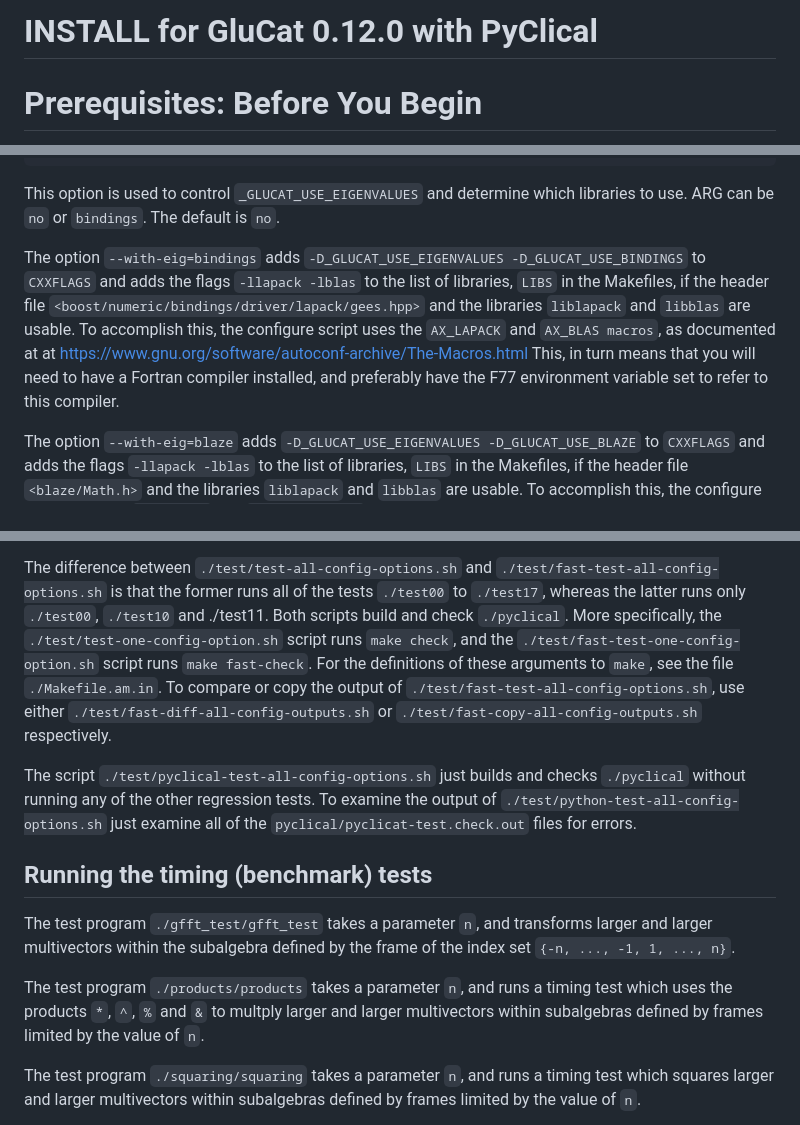
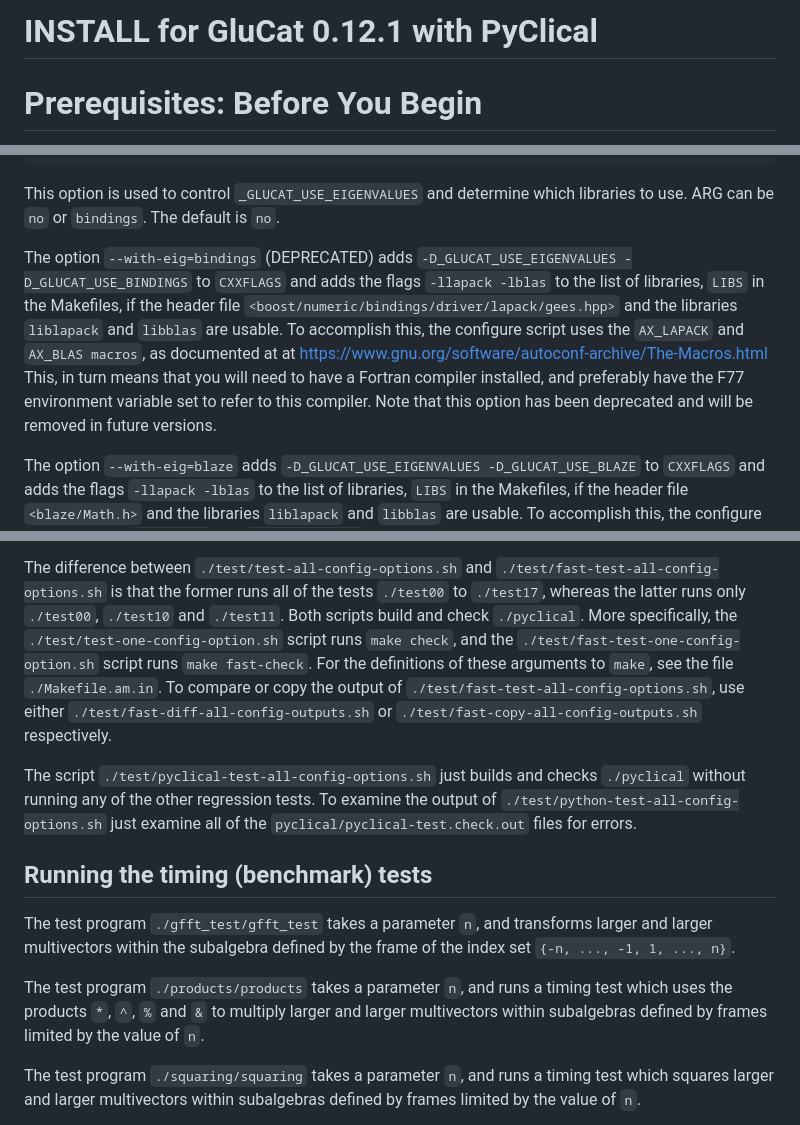
Before and after one commit to penguian/glucat, a Markdown page: INSTALL.md, 3 parts joined by grey strips. GitHub-like rendering.

```diff
--- a/INSTALL.md
+++ b/INSTALL.md
@@ -1,4 +1,4 @@
-INSTALL for GluCat 0.12.0 with PyClical
+INSTALL for GluCat 0.12.1 with PyClical
 ========================================
 
 Prerequisites: Before You Begin
@@ -341,7 +341,7 @@ You will also need to ensure that the include path used by the compiler sees
 This option is used to control `_GLUCAT_USE_EIGENVALUES` and determine which
 libraries to use. ARG can be `no` or `bindings`. The default is `no`.
 
-The option `--with-eig=bindings` adds
+The option `--with-eig=bindings` (DEPRECATED) adds
 `-D_GLUCAT_USE_EIGENVALUES -D_GLUCAT_USE_BINDINGS` to `CXXFLAGS` and adds the
 flags `-llapack -lblas` to the list of libraries, `LIBS` in the
 Makefiles, if the header file `<boost/numeric/bindings/driver/lapack/gees.hpp>`
@@ -350,6 +350,7 @@ configure script uses the `AX_LAPACK` and `AX_BLAS macros`, as documented at
 at https://www.gnu.org/software/autoconf-archive/The-Macros.html
 This, in turn means that you will need to have a Fortran compiler installed,
 and preferably have the F77 environment variable set to refer to this compiler.
+Note that this option has been deprecated and will be removed in future versions.
 
 The option `--with-eig=blaze` adds `-D_GLUCAT_USE_EIGENVALUES -D_GLUCAT_USE_BLAZE`
 to `CXXFLAGS` and adds the flags `-llapack -lblas` to the list of libraries,
@@ -759,7 +760,7 @@ comparisons. To do so, run the script `./test/copy-all-config-outputs.sh`.
 The difference between `./test/test-all-config-options.sh` and
 `./test/fast-test-all-config-options.sh` is that the former runs all of the tests
 `./test00` to `./test17`, whereas the latter runs only `./test00`, `./test10` and
-./test11. Both scripts build and check `./pyclical`. More specifically, the
+`./test11`. Both scripts build and check `./pyclical`. More specifically, the
 `./test/test-one-config-option.sh` script runs `make check`, and the
 `./test/fast-test-one-config-option.sh` script runs `make fast-check`. For the
 definitions of these arguments to `make`, see the file `./Makefile.am.in`. To
@@ -770,7 +771,7 @@ respectively.
 The script `./test/pyclical-test-all-config-options.sh` just builds and checks
 `./pyclical` without running any of the other regression tests. To examine the
 output of `./test/python-test-all-config-options.sh` just examine all of the
-`pyclical/pyclicat-test.check.out` files for errors.
+`pyclical/pyclical-test.check.out` files for errors.
 
 
 Running the timing (benchmark) tests
@@ -781,7 +782,7 @@ larger and larger multivectors within the subalgebra defined by the frame of
 the index set `{-n, ..., -1, 1, ..., n}`.
 
 The test program `./products/products` takes a parameter `n`, and runs a timing
-test which uses the products `*`, `^`, `%` and `&` to multply larger and larger
+test which uses the products `*`, `^`, `%` and `&` to multiply larger and larger
 multivectors within subalgebras defined by frames limited by the value of `n`.
 
 The test program `./squaring/squaring` takes a parameter `n`, and runs a timing
```
Also changed, not shown: other parts of INSTALL.md (+51 -59 lines).
